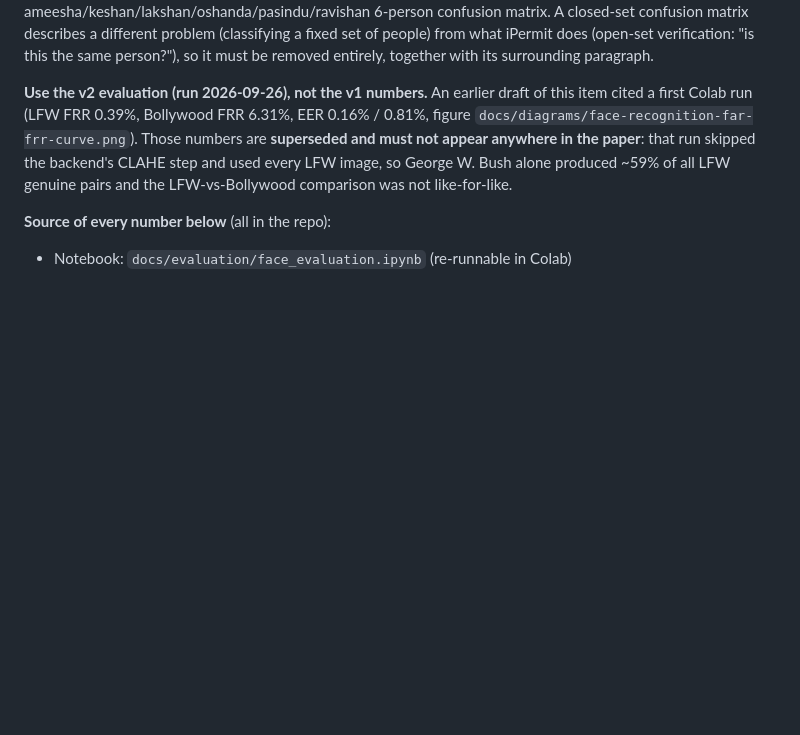
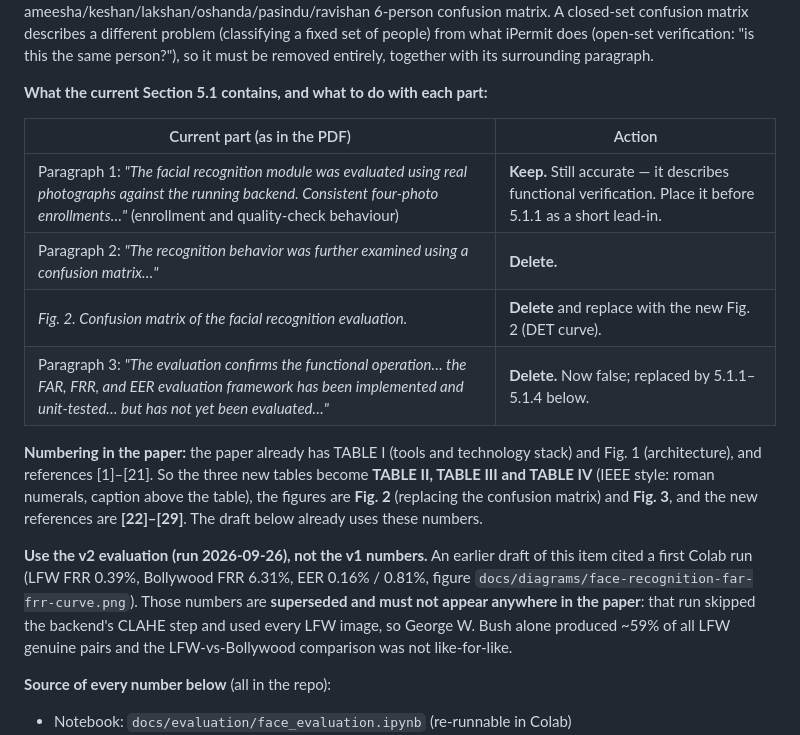
Before and after one commit to sanjula77/iPermit, a Markdown page: docs/paper-revision-checklist.md, the part around one of its changes. Drawn GitHub-style; blank space fills up the shorter version.

```diff
--- a/docs/paper-revision-checklist.md
+++ b/docs/paper-revision-checklist.md
@@ -31,6 +37,22 @@ confusion matrix. A closed-set confusion matrix describes a different problem
 (classifying a fixed set of people) from what iPermit does (open-set
 verification: "is this the same person?"), so it must be removed entirely,
 together with its surrounding paragraph.
+
+**What the current Section 5.1 contains, and what to do with each part:**
+
+| Current part (as in the PDF) | Action |
+|---|---|
+| Paragraph 1: *"The facial recognition module was evaluated using real photographs against the running backend. Consistent four-photo enrollments…"* (enrollment and quality-check behaviour) | **Keep.** Still accurate — it describes functional verification. Place it before 5.1.1 as a short lead-in. |
+| Paragraph 2: *"The recognition behavior was further examined using a confusion matrix…"* | **Delete.** |
+| *Fig. 2. Confusion matrix of the facial recognition evaluation.* | **Delete** and replace with the new Fig. 2 (DET curve). |
+| Paragraph 3: *"The evaluation confirms the functional operation… the FAR, FRR, and EER evaluation framework has been implemented and unit-tested… but has not yet been evaluated…"* | **Delete.** Now false; replaced by 5.1.1–5.1.4 below. |
+
+**Numbering in the paper:** the paper already has TABLE I (tools and technology
+stack) and Fig. 1 (architecture), and references [1]–[21]. So the three new
+tables become **TABLE II, TABLE III and TABLE IV** (IEEE style: roman numerals,
+caption above the table), the figures are **Fig. 2** (replacing the confusion
+matrix) and **Fig. 3**, and the new references are **[22]–[29]**. The draft
+below already uses these numbers.
 
 **Use the v2 evaluation (run 2026-09-26), not the v1 numbers.** An earlier
 draft of this item cited a first Colab run (LFW FRR 0.39%, Bollywood FRR
```
Also changed, not shown: other parts of docs/paper-revision-checklist.md (+47 -36 lines).
